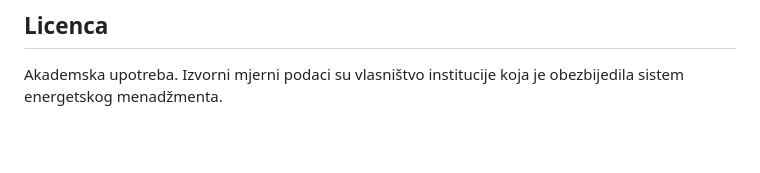
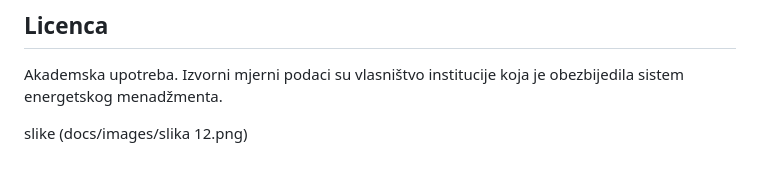
Before and after one commit to alefrossi/Analiza-sistema-grijanja-MEF, a Markdown page: README.md, the part around the change. Drawn GitHub-style; blank space fills up the shorter version.

Commit message:
Add image reference to README

```diff
--- a/README.md
+++ b/README.md
@@ -93,3 +93,5 @@ Odsjek Energetika
 
 Akademska upotreba. Izvorni mjerni podaci su vlasništvo institucije
 koja je obezbijedila sistem energetskog menadžmenta.
+
+slike (docs/images/slika 12.png)
```
